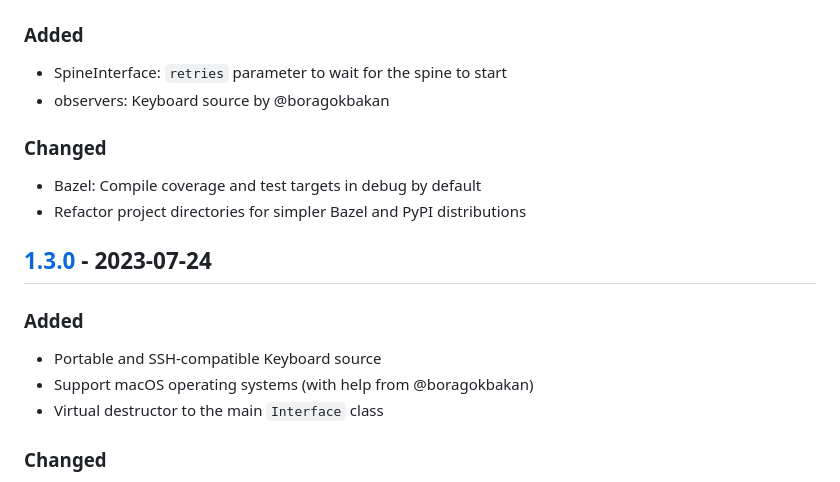
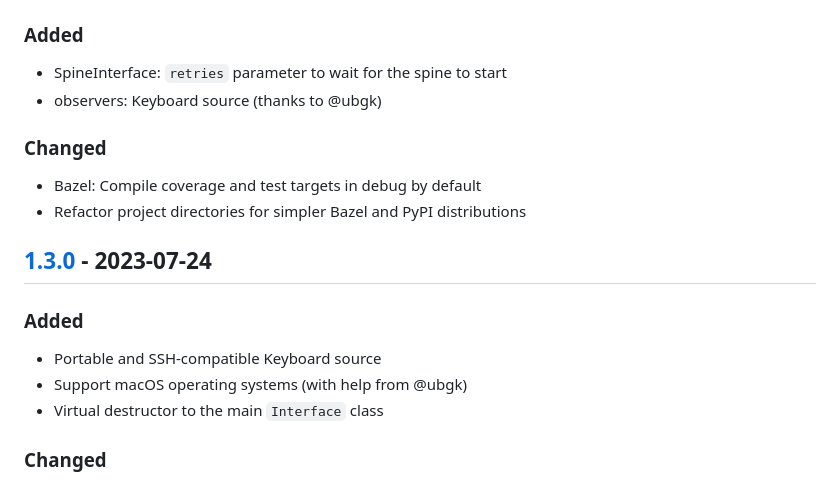
Before and after one commit to upkie/vulp, a Markdown page: CHANGELOG.md, the part around the change. Rendered like a GitHub page.

Commit message:
Update contributor username in the changelog

```diff
--- a/CHANGELOG.md
+++ b/CHANGELOG.md
@@ -138,7 +138,7 @@ All notable changes to this project will be documented in this file.
 ### Added
 
 - SpineInterface: ``retries`` parameter to wait for the spine to start
-- observers: Keyboard source by @boragokbakan
+- observers: Keyboard source (thanks to @ubgk)
 
 ### Changed
 
@@ -150,7 +150,7 @@ All notable changes to this project will be documented in this file.
 ### Added
 
 - Portable and SSH-compatible Keyboard source
-- Support macOS operating systems (with help from @boragokbakan)
+- Support macOS operating systems (with help from @ubgk)
 - Virtual destructor to the main ``Interface`` class
 
 ### Changed
```
